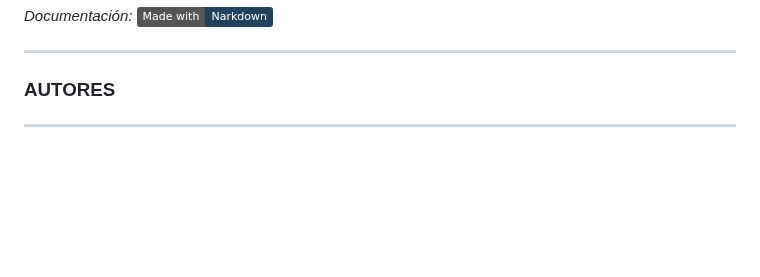
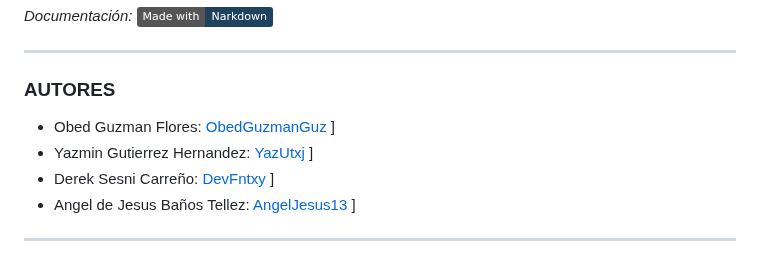
Before and after one commit to DevFntxy/Proyecto-AquaVida, a Markdown page: README.md, the part around the change. Drawn GitHub-style; badges without logos; blank space fills up the shorter version.

Commit message:
Lista_Autores
Se agrego la lista de autores con su referencia en git

```diff
--- a/README.md
+++ b/README.md
@@ -128,4 +128,9 @@ Este repositorio contiene la paleta de colores utilizada para la página web de
 
 ### AUTORES
 
+ - Obed Guzman Flores: [ObedGuzmanGuz ](https://github.com/ObedGuzmanGuz)]
+ - Yazmin Gutierrez Hernandez:  [YazUtxj ](https://github.com/YazUtxj)]
+ - Derek Sesni Carreño:  [DevFntxy ](https://github.com/DevFntxy)]
+ - Angel de Jesus Baños Tellez:  [AngelJesus13 ](https://github.com/ObedGuzmanGuz)]
+
 ---
```
